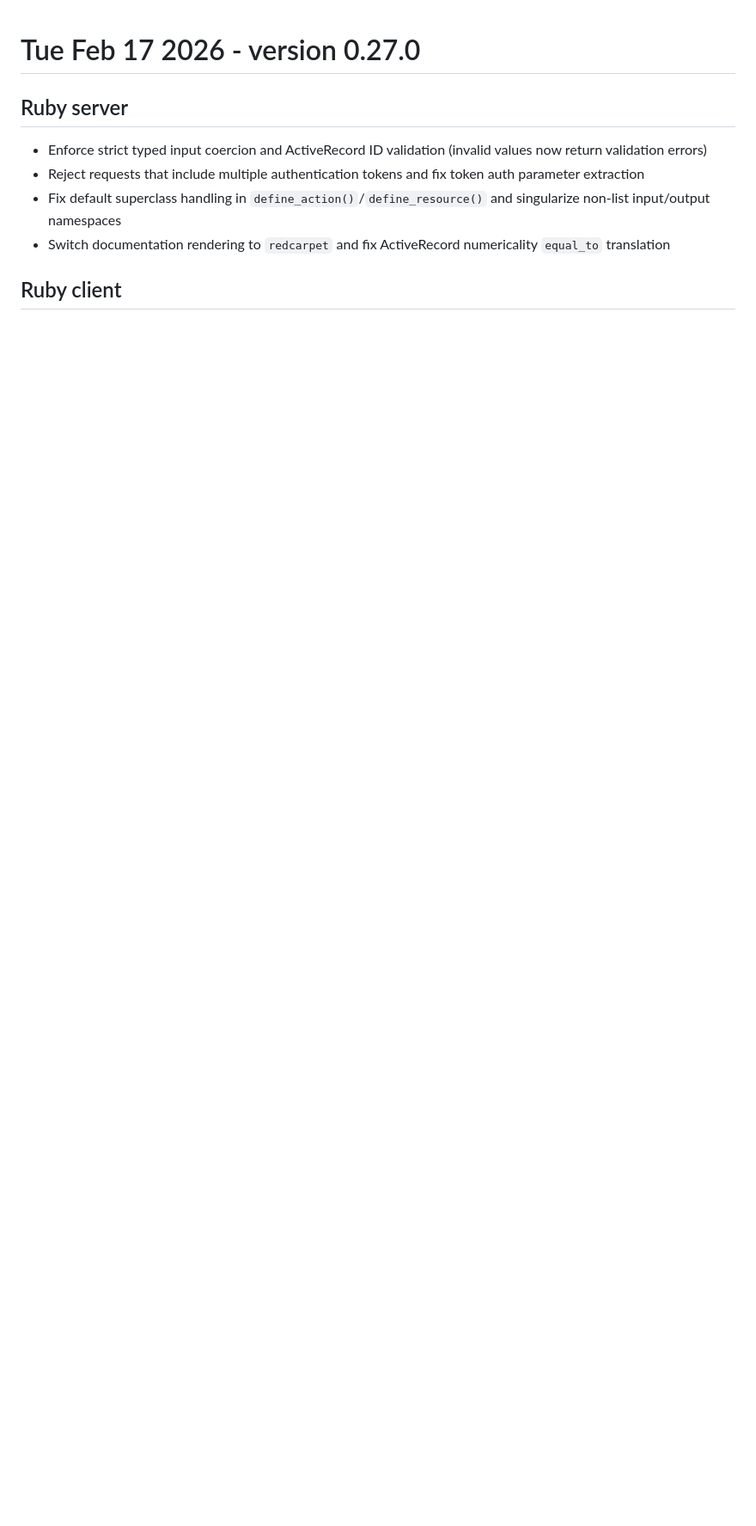
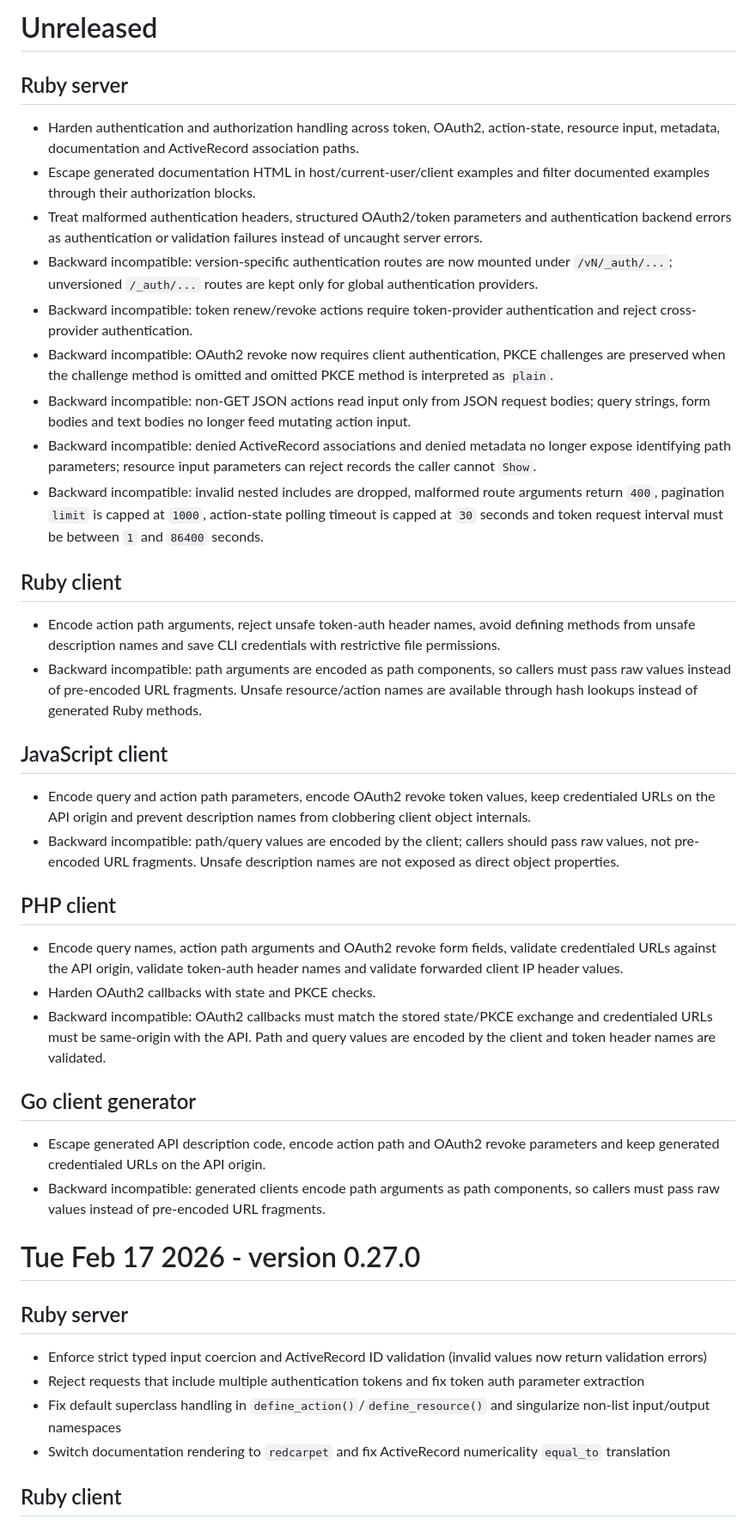
Before and after one commit to vpsfreecz/haveapi, a Markdown page: CHANGELOG.md, the part around the change. Shown at 86% size. Drawn GitHub-style; blank space fills up the shorter version.

Commit message:
doc: record security compatibility changes
Document the backward-incompatible security hardening changes across the
server and clients so API developers and client users can prepare
upgrades.

```diff
--- a/CHANGELOG.md
+++ b/CHANGELOG.md
@@ -1,3 +1,65 @@
+# Unreleased
+## Ruby server
+- Harden authentication and authorization handling across token, OAuth2,
+  action-state, resource input, metadata, documentation and ActiveRecord
+  association paths.
+- Escape generated documentation HTML in host/current-user/client examples and
+  filter documented examples through their authorization blocks.
+- Treat malformed authentication headers, structured OAuth2/token parameters and
+  authentication backend errors as authentication or validation failures instead
+  of uncaught server errors.
+- Backward incompatible: version-specific authentication routes are now mounted
+  under `/vN/_auth/...`; unversioned `/_auth/...` routes are kept only for
+  global authentication providers.
+- Backward incompatible: token renew/revoke actions require token-provider
+  authentication and reject cross-provider authentication.
+- Backward incompatible: OAuth2 revoke now requires client authentication, PKCE
+  challenges are preserved when the challenge method is omitted and omitted PKCE
+  method is interpreted as `plain`.
+- Backward incompatible: non-GET JSON actions read input only from JSON request
+  bodies; query strings, form bodies and text bodies no longer feed mutating
+  action input.
+- Backward incompatible: denied ActiveRecord associations and denied metadata no
+  longer expose identifying path parameters; resource input parameters can reject
+  records the caller cannot `Show`.
+- Backward incompatible: invalid nested includes are dropped, malformed route
+  arguments return `400`, pagination `limit` is capped at `1000`, action-state
+  polling timeout is capped at `30` seconds and token request interval must be
+  between `1` and `86400` seconds.
+
+## Ruby client
+- Encode action path arguments, reject unsafe token-auth header names, avoid
+  defining methods from unsafe description names and save CLI credentials with
+  restrictive file permissions.
+- Backward incompatible: path arguments are encoded as path components, so
+  callers must pass raw values instead of pre-encoded URL fragments. Unsafe
+  resource/action names are available through hash lookups instead of generated
+  Ruby methods.
+
+## JavaScript client
+- Encode query and action path parameters, encode OAuth2 revoke token values,
+  keep credentialed URLs on the API origin and prevent description names from
+  clobbering client object internals.
+- Backward incompatible: path/query values are encoded by the client; callers
+  should pass raw values, not pre-encoded URL fragments. Unsafe description
+  names are not exposed as direct object properties.
+
+## PHP client
+- Encode query names, action path arguments and OAuth2 revoke form fields,
+  validate credentialed URLs against the API origin, validate token-auth header
+  names and validate forwarded client IP header values.
+- Harden OAuth2 callbacks with state and PKCE checks.
+- Backward incompatible: OAuth2 callbacks must match the stored state/PKCE
+  exchange and credentialed URLs must be same-origin with the API. Path and query
+  values are encoded by the client and token header names are validated.
+
+## Go client generator
+- Escape generated API description code, encode action path and OAuth2 revoke
+  parameters and keep generated credentialed URLs on the API origin.
+- Backward incompatible: generated clients encode path arguments as path
+  components, so callers must pass raw values instead of pre-encoded URL
+  fragments.
+
 # Tue Feb 17 2026 - version 0.27.0
 ## Ruby server
 - Enforce strict typed input coercion and ActiveRecord ID validation (invalid values now return validation errors)
```
